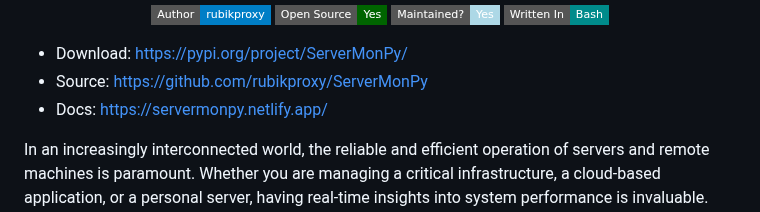
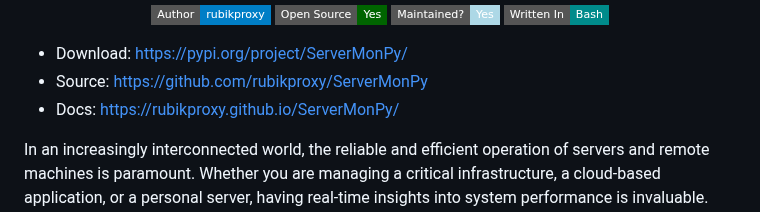
Before and after one commit to rubikproxy/ServerMonPy, a Markdown page: README.md, the part around the change. GitHub-like rendering; badges without logos.

Commit message:
Update README.md
Signed-off-by: SANJAY KUMAR  <84948167+rubikproxy@users.noreply.github.com>

```diff
--- a/README.md
+++ b/README.md
@@ -15,7 +15,7 @@
 
 - Download: https://pypi.org/project/ServerMonPy/
 - Source: https://github.com/rubikproxy/ServerMonPy
-- Docs: https://servermonpy.netlify.app/
+- Docs: https://rubikproxy.github.io/ServerMonPy/
 
 In an increasingly interconnected world, the reliable and efficient operation of servers and remote machines is paramount.
 Whether you are managing a critical infrastructure, a cloud-based application, or a personal server,
```
